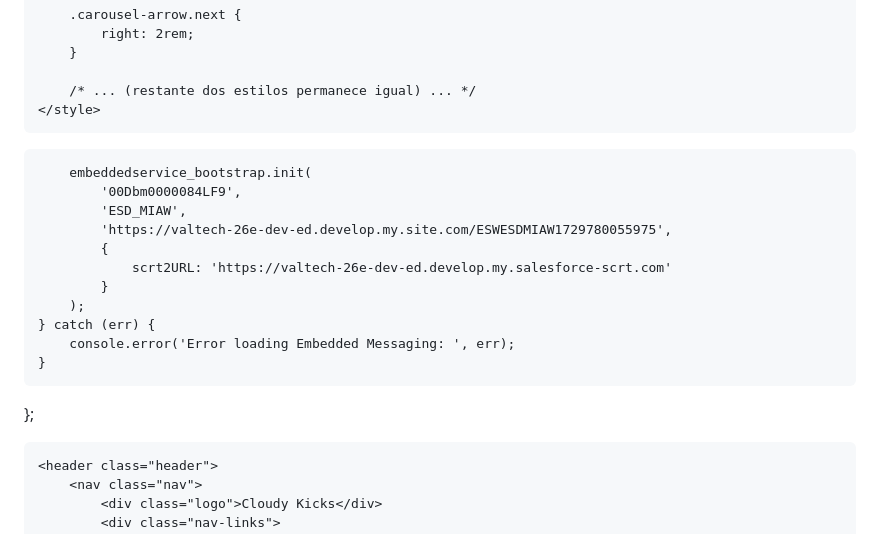
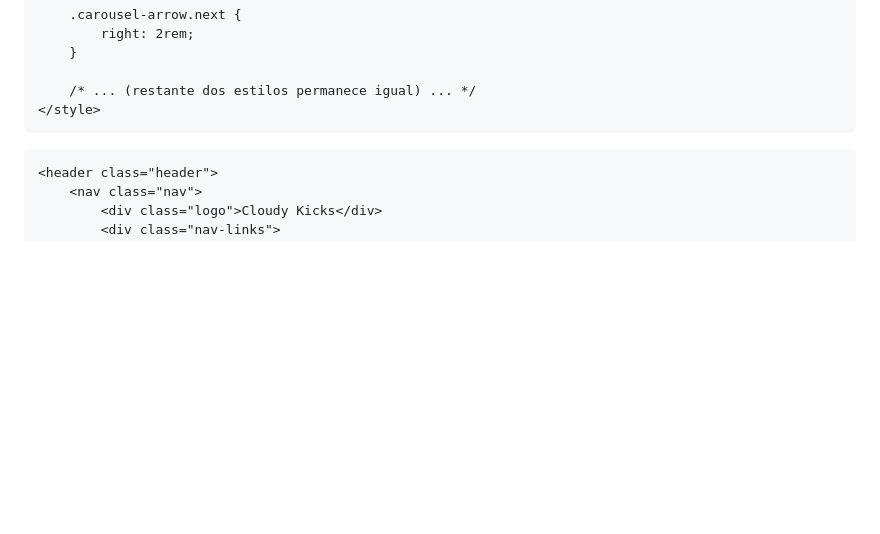
Before and after one commit to hS0ares/Cloudy-Kicks, a Markdown page: index.md, the part around the change. Drawn GitHub-style; blank space fills up the shorter version.

```diff
--- a/index.md
+++ b/index.md
@@ -345,27 +345,6 @@
 </head>
 
 <body>
-<script type='text/javascript'>
-function initEmbeddedMessaging() {
-	try {
-		embeddedservice_bootstrap.settings.language = 'pt_BR'; // For example, enter 'en' or 'en-US'
-
-
-		embeddedservice_bootstrap.init(
-			'00Dbm0000084LF9',
-			'ESD_MIAW',
-			'https://valtech-26e-dev-ed.develop.my.site.com/ESWESDMIAW1729780055975',
-			{
-				scrt2URL: 'https://valtech-26e-dev-ed.develop.my.salesforce-scrt.com'
-			}
-		);
-	} catch (err) {
-		console.error('Error loading Embedded Messaging: ', err);
-	}
-};
-</script>
-<script type='text/javascript' src='https://valtech-26e-dev-ed.develop.my.site.com/ESWESDMIAW1729780055975/assets/js/bootstrap.min.js' onload='initEmbeddedMessaging()'></script>
-
 
     <header class="header">
         <nav class="nav">
```
